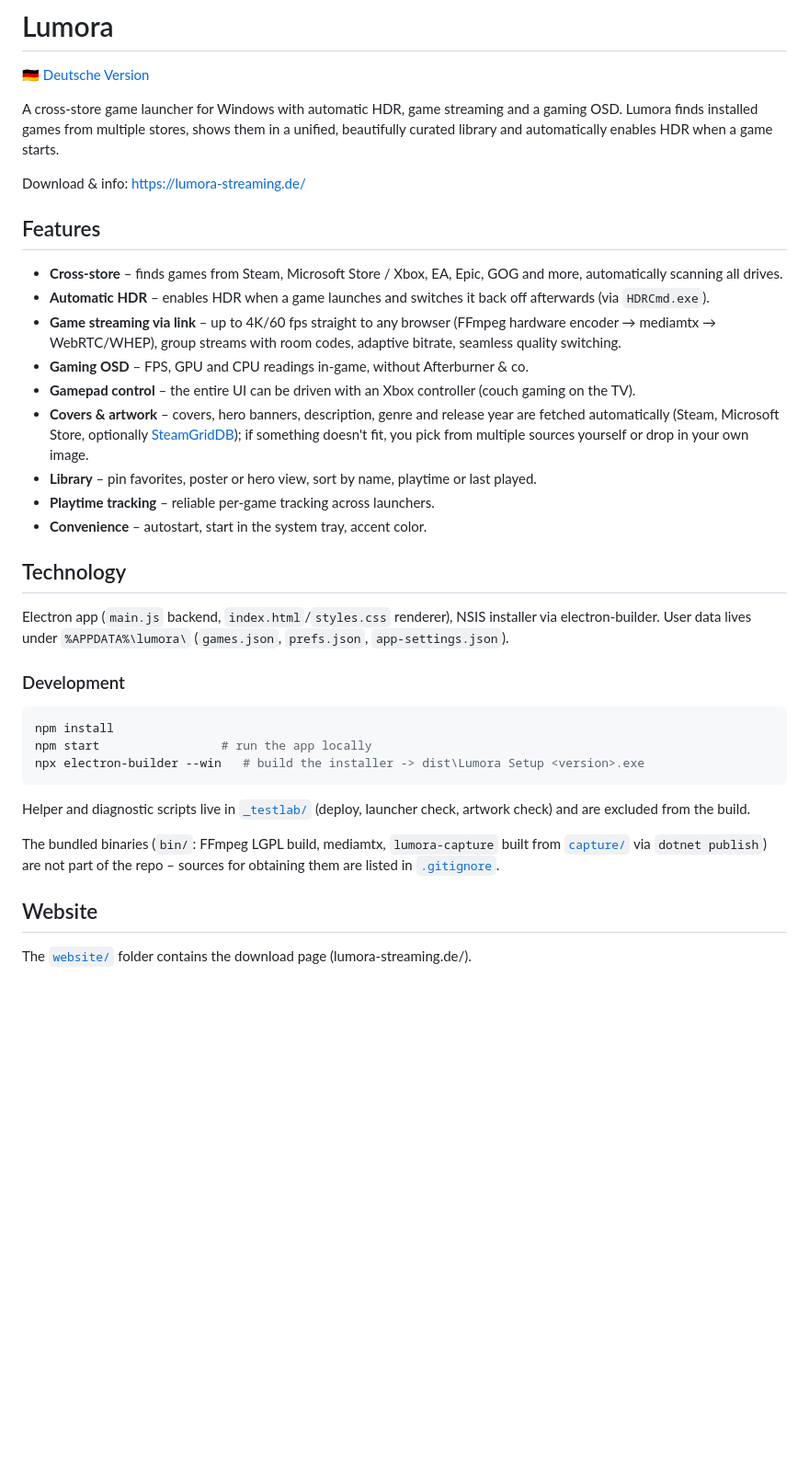
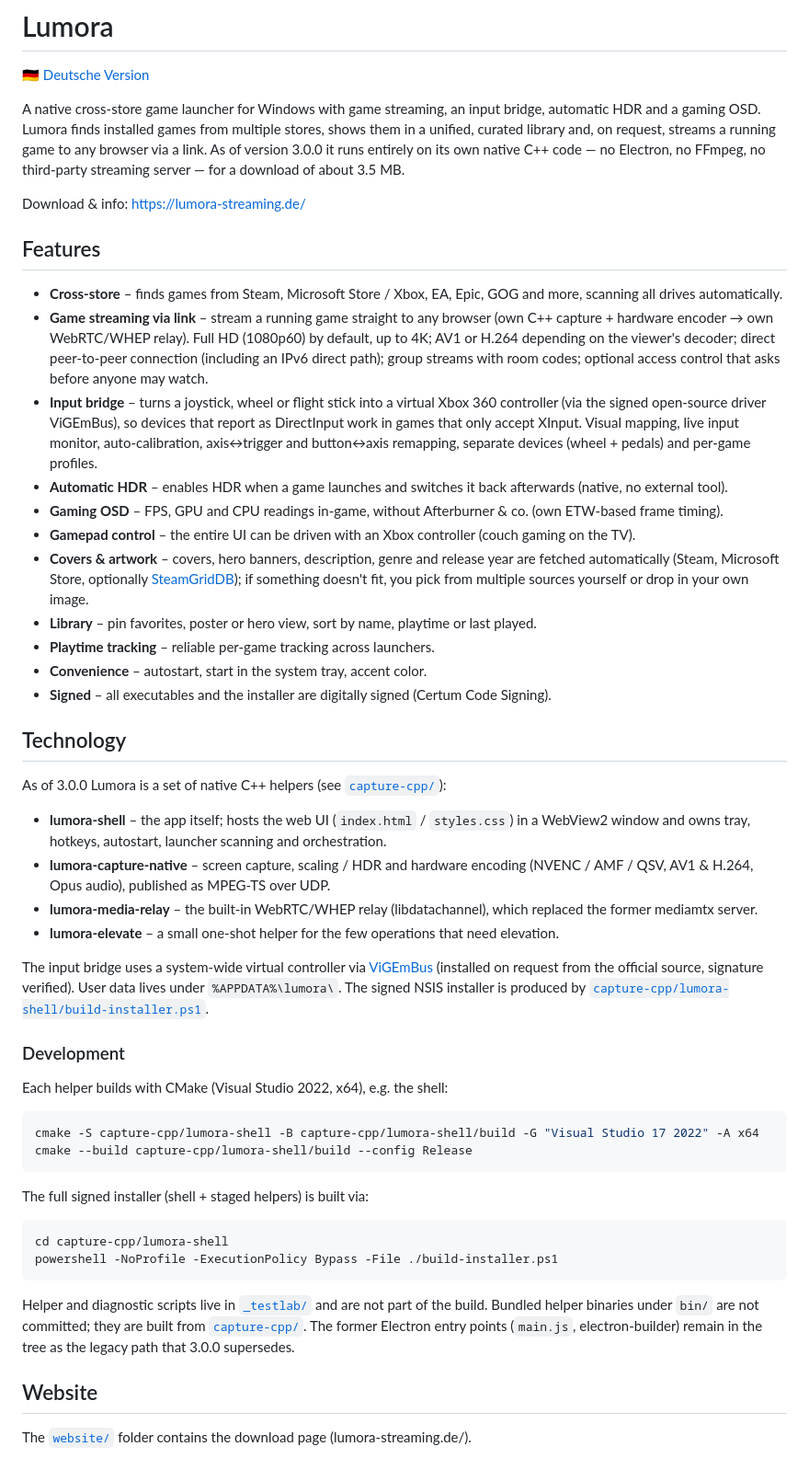
Before and after one commit to kara2010/lumora, a Markdown page: README.md, the part around the change. Shown at 92% size. GitHub-like rendering; blank space fills up the shorter version.

````diff
--- a/README.md
+++ b/README.md
@@ -2,23 +2,34 @@
 
 🇩🇪 [Deutsche Version](README.de.md)
 
-A cross-store game launcher for Windows with automatic HDR, game streaming
-and a gaming OSD. Lumora finds installed games from multiple stores, shows
-them in a unified, beautifully curated library and automatically enables HDR
-when a game starts.
+A native cross-store game launcher for Windows with game streaming, an input
+bridge, automatic HDR and a gaming OSD. Lumora finds installed games from
+multiple stores, shows them in a unified, curated library and, on request,
+streams a running game to any browser via a link. As of version 3.0.0 it runs
+entirely on its own native C++ code — no Electron, no FFmpeg, no third-party
+streaming server — for a download of about 3.5 MB.
 
 Download & info: <https://lumora-streaming.de/>
 
 ## Features
 
 - **Cross-store** – finds games from Steam, Microsoft Store / Xbox, EA, Epic,
-  GOG and more, automatically scanning all drives.
+  GOG and more, scanning all drives automatically.
+- **Game streaming via link** – stream a running game straight to any browser
+  (own C++ capture + hardware encoder → own WebRTC/WHEP relay). Full HD
+  (1080p60) by default, up to 4K; AV1 or H.264 depending on the viewer's
+  decoder; direct peer-to-peer connection (including an IPv6 direct path);
+  group streams with room codes; optional access control that asks before
+  anyone may watch.
+- **Input bridge** – turns a joystick, wheel or flight stick into a virtual
+  Xbox 360 controller (via the signed open-source driver ViGEmBus), so devices
+  that report as DirectInput work in games that only accept XInput. Visual
+  mapping, live input monitor, auto-calibration, axis↔trigger and button↔axis
+  remapping, separate devices (wheel + pedals) and per-game profiles.
 - **Automatic HDR** – enables HDR when a game launches and switches it back
-  off afterwards (via `HDRCmd.exe`).
-- **Game streaming via link** – up to 4K/60 fps straight to any browser
-  (FFmpeg hardware encoder → mediamtx → WebRTC/WHEP), group streams with
-  room codes, adaptive bitrate, seamless quality switching.
+  afterwards (native, no external tool).
 - **Gaming OSD** – FPS, GPU and CPU readings in-game, without Afterburner & co.
+  (own ETW-based frame timing).
 - **Gamepad control** – the entire UI can be driven with an Xbox controller
   (couch gaming on the TV).
 - **Covers & artwork** – covers, hero banners, description, genre and release
@@ -29,27 +40,51 @@ Download & info: <https://lumora-streaming.de/>
   or last played.
 - **Playtime tracking** – reliable per-game tracking across launchers.
 - **Convenience** – autostart, start in the system tray, accent color.
+- **Signed** – all executables and the installer are digitally signed
+  (Certum Code Signing).
 
 ## Technology
 
-Electron app (`main.js` backend, `index.html`/`styles.css` renderer),
-NSIS installer via electron-builder. User data lives under
-`%APPDATA%\lumora\` (`games.json`, `prefs.json`, `app-settings.json`).
+As of 3.0.0 Lumora is a set of native C++ helpers (see [`capture-cpp/`](capture-cpp/)):
+
+- **lumora-shell** – the app itself; hosts the web UI (`index.html` /
+  `styles.css`) in a WebView2 window and owns tray, hotkeys, autostart,
+  launcher scanning and orchestration.
+- **lumora-capture-native** – screen capture, scaling / HDR and hardware
+  encoding (NVENC / AMF / QSV, AV1 & H.264, Opus audio), published as
+  MPEG-TS over UDP.
+- **lumora-media-relay** – the built-in WebRTC/WHEP relay (libdatachannel),
+  which replaced the former mediamtx server.
+- **lumora-elevate** – a small one-shot helper for the few operations that
+  need elevation.
+
+The input bridge uses a system-wide virtual controller via
+[ViGEmBus](https://github.com/nefarius/ViGEmBus) (installed on request from
+the official source, signature verified). User data lives under
+`%APPDATA%\lumora\`. The signed NSIS installer is produced by
+[`capture-cpp/lumora-shell/build-installer.ps1`](capture-cpp/lumora-shell/build-installer.ps1).
 
 ### Development
 
+Each helper builds with CMake (Visual Studio 2022, x64), e.g. the shell:
+
 ```powershell
-npm install
-npm start                 # run the app locally
-npx electron-builder --win   # build the installer -> dist\Lumora Setup <version>.exe
+cmake -S capture-cpp/lumora-shell -B capture-cpp/lumora-shell/build -G "Visual Studio 17 2022" -A x64
+cmake --build capture-cpp/lumora-shell/build --config Release
 ```
 
-Helper and diagnostic scripts live in [`_testlab/`](_testlab/) (deploy,
-launcher check, artwork check) and are excluded from the build.
+The full signed installer (shell + staged helpers) is built via:
 
-The bundled binaries (`bin/`: FFmpeg LGPL build, mediamtx, `lumora-capture`
-built from [`capture/`](capture/) via `dotnet publish`) are not part of the
-repo – sources for obtaining them are listed in [`.gitignore`](.gitignore).
+```powershell
+cd capture-cpp/lumora-shell
+powershell -NoProfile -ExecutionPolicy Bypass -File ./build-installer.ps1
+```
+
+Helper and diagnostic scripts live in [`_testlab/`](_testlab/) and are not
+part of the build. Bundled helper binaries under `bin/` are not committed;
+they are built from [`capture-cpp/`](capture-cpp/). The former Electron entry
+points (`main.js`, electron-builder) remain in the tree as the legacy path
+that 3.0.0 supersedes.
 
 ## Website
 
````
Also changed, not shown: README.de.md (+56 -19 lines).
